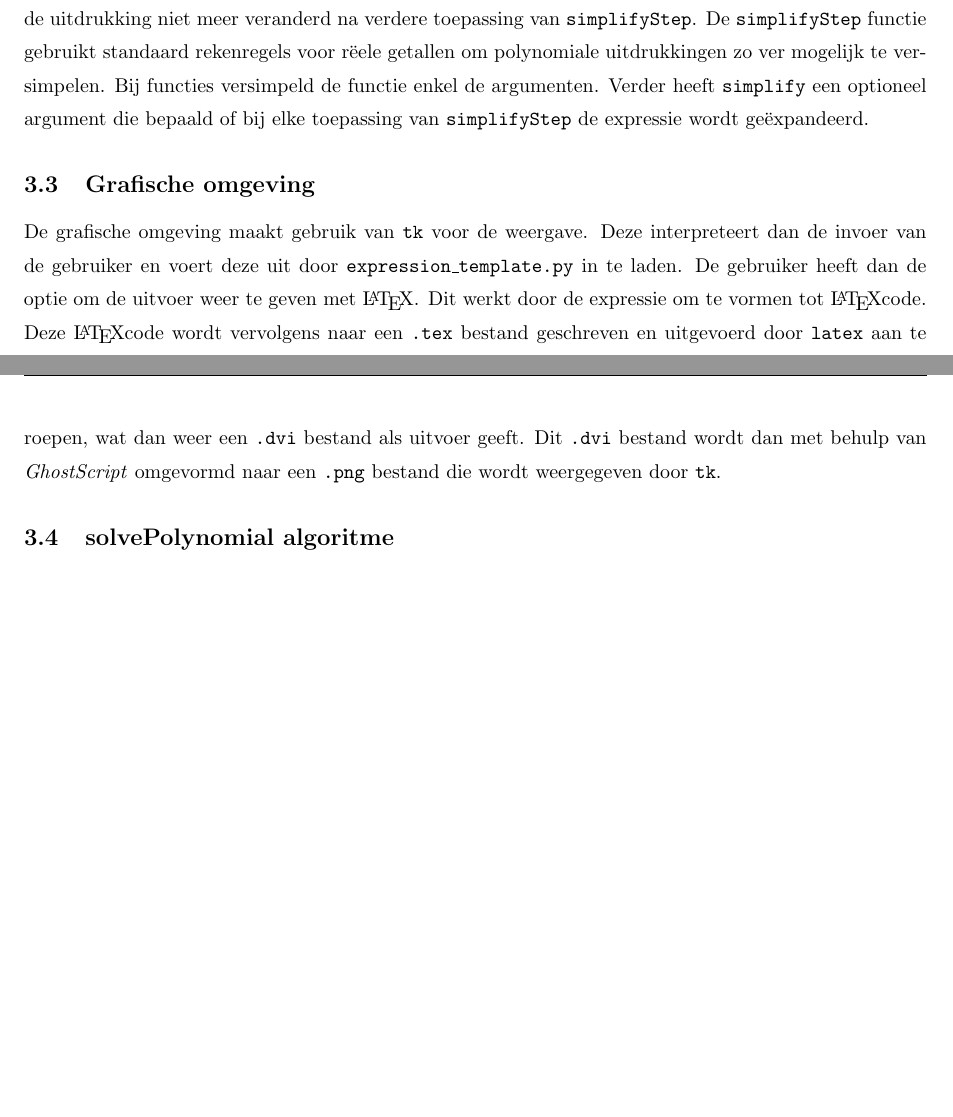
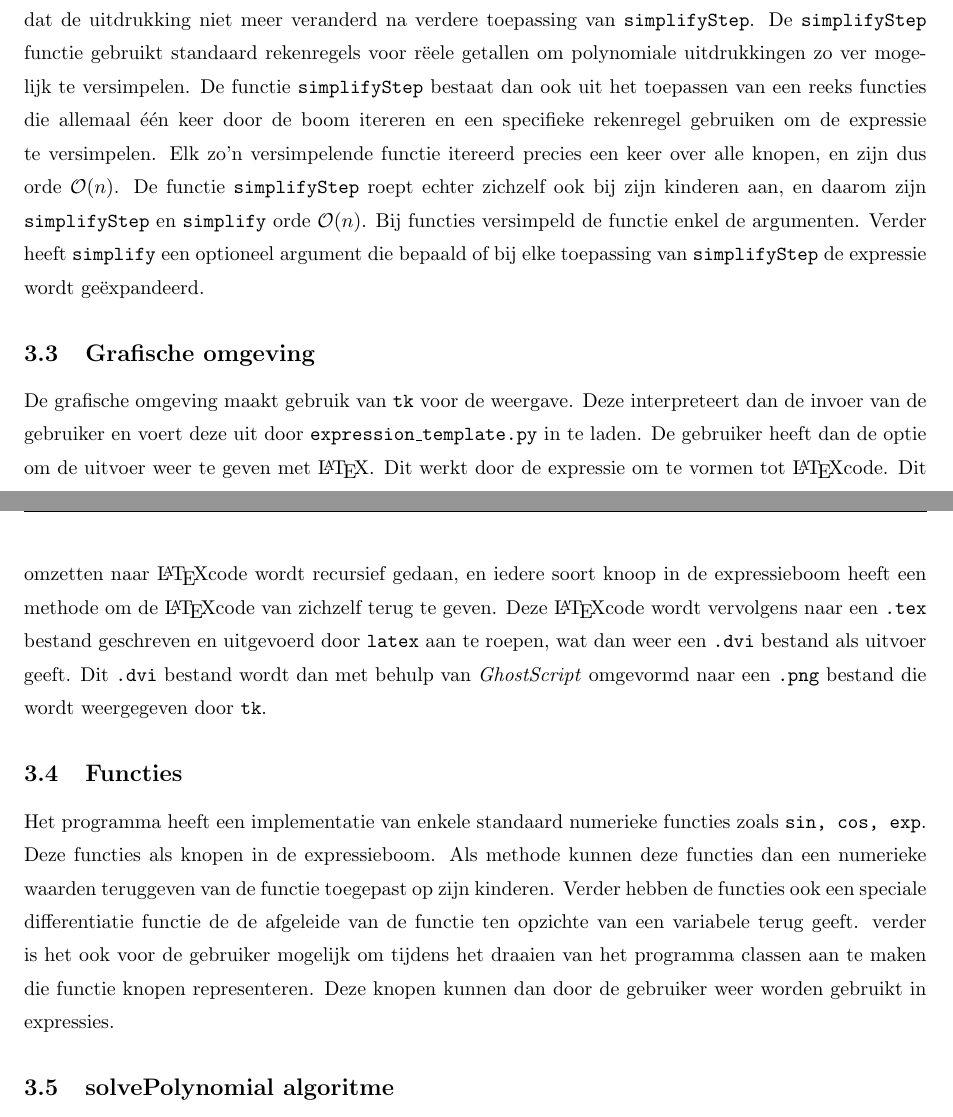
Before and after one commit to JurreCorver/SymbolischeManipulatie, a LaTeX document (LatexVerslag/main.tex): two parts of pages 4 and 5 of 9, joined at a grey line, cut so that both start at the same text, the shorter picture padded with empty space. Compiled offline with pdfLaTeX.

Commit message:
Stukje over functies

```diff
--- a/LatexVerslag/main.tex
+++ b/LatexVerslag/main.tex
@@ -78,10 +75,13 @@ Deze procedure geeft dan een uitdrukking in postfix notatie terug. Met het volge
 Na deze procedure hebben we bij invoer van geldige syntax slechts \'e\'en element over in de \ttt{stack}. Dit element is dan de expressieboom met als bovenste knoop de wortel van de boom. Het gehele algoritme om infix notatie om te zetten in postfix notatie en vervolgens in een expressieboom is van orde $\mathcal{O}(n)$, aangezien er precies \'e\'en keer over de lijst van tokens word ge\"itereerd, en ook precies \'e\'en keer over de \ttt{output} wordt ge\"itereerd (en de output is vervolgens maximaal even lang als de lijst van tokens).
 
 \subsection{Simplify algoritme}
-Voor vele andere functies in het programma is het erg nuttig om symbolische vergelijkingen te kunnen versimpelen. Denk hier bijvoorbeeld aan expressies als \ttt{x-x} naar \ttt{0} te versimpelen. Daarom is de functie \ttt{simplify(expression)} ge\"implementeerd die de expressie \ttt{expression} zoveel mogelijk probeert te versimpelen. We zullen hier een summiere omschrijving geven over de werking van deze functie. De \ttt{simplify} functie roept de \ttt{simplifyStep} functie net zo vaak, met een maximum van 20 keer, aan tot dat de uitdrukking niet meer veranderd na verdere toepassing van \ttt{simplifyStep}. De \ttt{simplifyStep} functie gebruikt standaard rekenregels voor r\"eele getallen om polynomiale uitdrukkingen zo ver mogelijk te versimpelen. Bij functies versimpeld de functie enkel de argumenten. Verder heeft \ttt{simplify} een optioneel argument die bepaald of bij elke toepassing van \ttt{simplifyStep} de expressie wordt ge\"expandeerd.
+Voor vele andere functies in het programma is het erg nuttig om symbolische vergelijkingen te kunnen versimpelen. Denk hier bijvoorbeeld aan expressies als \ttt{x-x} naar \ttt{0} te versimpelen. Daarom is de functie \ttt{simplify(expression)} ge\"implementeerd die de expressie \ttt{expression} zoveel mogelijk probeert te versimpelen. We zullen hier een summiere omschrijving geven over de werking van deze functie. De \ttt{simplify} functie roept de \ttt{simplifyStep} functie net zo vaak, met een maximum van 20 keer, aan tot dat de uitdrukking niet meer veranderd na verdere toepassing van \ttt{simplifyStep}. De \ttt{simplifyStep} functie gebruikt standaard rekenregels voor r\"eele getallen om polynomiale uitdrukkingen zo ver mogelijk te versimpelen. De functie \ttt{simplifyStep} bestaat dan ook uit het toepassen van een reeks functies die allemaal \'e\'en keer door de boom itereren en een specifieke rekenregel gebruiken om de expressie te versimpelen. Elk zo'n versimpelende functie itereerd precies een keer over alle knopen, en zijn dus orde $\mathcal O(n)$. De functie \ttt{simplifyStep} roept echter zichzelf ook bij zijn kinderen aan, en daarom zijn \ttt{simplifyStep} en \ttt{simplify} orde $\mathcal O(n)$. Bij functies versimpeld de functie enkel de argumenten. Verder heeft \ttt{simplify} een optioneel argument die bepaald of bij elke toepassing van \ttt{simplifyStep} de expressie wordt ge\"expandeerd.
 
 \subsection{Grafische omgeving}
-De grafische omgeving maakt gebruik van  \ttt{tk} voor de weergave. Deze interpreteert dan de invoer van de gebruiker en voert deze uit door \ttt{expression\_template.py} in te laden. De gebruiker heeft dan de optie om de uitvoer weer te geven met \LaTeX. Dit werkt door de expressie om te vormen tot \LaTeX code. Deze \LaTeX code wordt vervolgens naar een \ttt{.tex} bestand geschreven en uitgevoerd door \ttt{latex} aan te roepen, wat dan weer een \ttt{.dvi} bestand als uitvoer geeft. Dit \ttt{.dvi} bestand wordt dan met behulp van \textit{GhostScript} omgevormd naar een \ttt{.png} bestand die wordt weergegeven door \ttt{tk}.
+De grafische omgeving maakt gebruik van  \ttt{tk} voor de weergave. Deze interpreteert dan de invoer van de gebruiker en voert deze uit door \ttt{expression\_template.py} in te laden. De gebruiker heeft dan de optie om de uitvoer weer te geven met \LaTeX. Dit werkt door de expressie om te vormen tot \LaTeX code. Dit omzetten naar \LaTeX code wordt recursief gedaan, en iedere soort knoop in de expressieboom heeft een methode om de \LaTeX code van zichzelf terug te geven. Deze \LaTeX code wordt vervolgens naar een \ttt{.tex} bestand geschreven en uitgevoerd door \ttt{latex} aan te roepen, wat dan weer een \ttt{.dvi} bestand als uitvoer geeft. Dit \ttt{.dvi} bestand wordt dan met behulp van \textit{GhostScript} omgevormd naar een \ttt{.png} bestand die wordt weergegeven door \ttt{tk}.
+
+\subsection{Functies}
+Het programma heeft een implementatie van enkele standaard numerieke functies zoals \ttt{sin, cos, exp}. Deze functies als knopen in de expressieboom. Als methode kunnen deze functies dan een numerieke waarden teruggeven van de functie toegepast op zijn kinderen. Verder hebben de functies ook een speciale differentiatie functie de de afgeleide van de functie ten opzichte van een variabele terug geeft. verder is het ook voor de gebruiker mogelijk om tijdens het draaien van het programma classen aan te maken die functie knopen representeren. Deze knopen kunnen dan door de gebruiker weer worden gebruikt in expressies.
 
 
 \subsection{solvePolynomial algoritme}
```
Also changed, not shown: LatexVerslag/main.pdf, LatexVerslag/main.tex (5 more changed lines).
